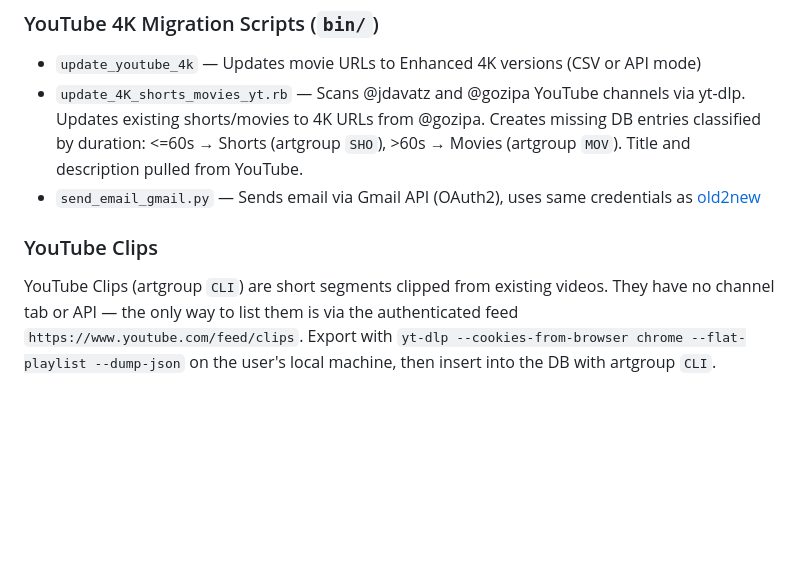
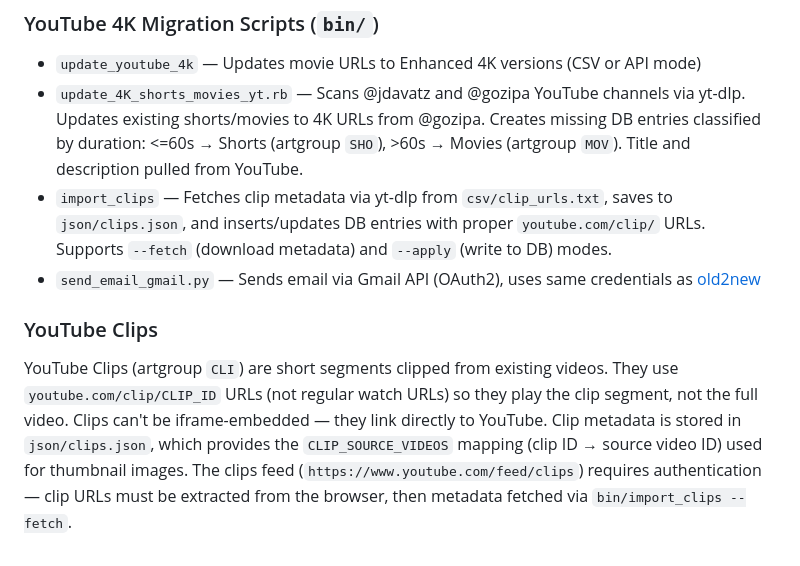
Before and after one commit to zdavatz/davaz.com, a Markdown page: CLAUDE.md, the part around the change. Drawn GitHub-style; blank space fills up the shorter version.

```diff
--- a/CLAUDE.md
+++ b/CLAUDE.md
@@ -105,8 +105,9 @@ Note: The admin movies WYSIWYG editor test (`test_admin_movies_update_descriptio
 
 - `update_youtube_4k` — Updates movie URLs to Enhanced 4K versions (CSV or API mode)
 - `update_4K_shorts_movies_yt.rb` — Scans @jdavatz and @gozipa YouTube channels via yt-dlp. Updates existing shorts/movies to 4K URLs from @gozipa. Creates missing DB entries classified by duration: <=60s → Shorts (artgroup `SHO`), >60s → Movies (artgroup `MOV`). Title and description pulled from YouTube.
+- `import_clips` — Fetches clip metadata via yt-dlp from `csv/clip_urls.txt`, saves to `json/clips.json`, and inserts/updates DB entries with proper `youtube.com/clip/` URLs. Supports `--fetch` (download metadata) and `--apply` (write to DB) modes.
 - `send_email_gmail.py` — Sends email via Gmail API (OAuth2), uses same credentials as [old2new](https://github.com/zdavatz/old2new)
 
 ### YouTube Clips
 
-YouTube Clips (artgroup `CLI`) are short segments clipped from existing videos. They have no channel tab or API — the only way to list them is via the authenticated feed `https://www.youtube.com/feed/clips`. Export with `yt-dlp --cookies-from-browser chrome --flat-playlist --dump-json` on the user's local machine, then insert into the DB with artgroup `CLI`.
+YouTube Clips (artgroup `CLI`) are short segments clipped from existing videos. They use `youtube.com/clip/CLIP_ID` URLs (not regular watch URLs) so they play the clip segment, not the full video. Clips can't be iframe-embedded — they link directly to YouTube. Clip metadata is stored in `json/clips.json`, which provides the `CLIP_SOURCE_VIDEOS` mapping (clip ID → source video ID) used for thumbnail images. The clips feed (`https://www.youtube.com/feed/clips`) requires authentication — clip URLs must be extracted from the browser, then metadata fetched via `bin/import_clips --fetch`.
```
Also changed, not shown: README.md (+15 -9 lines).
